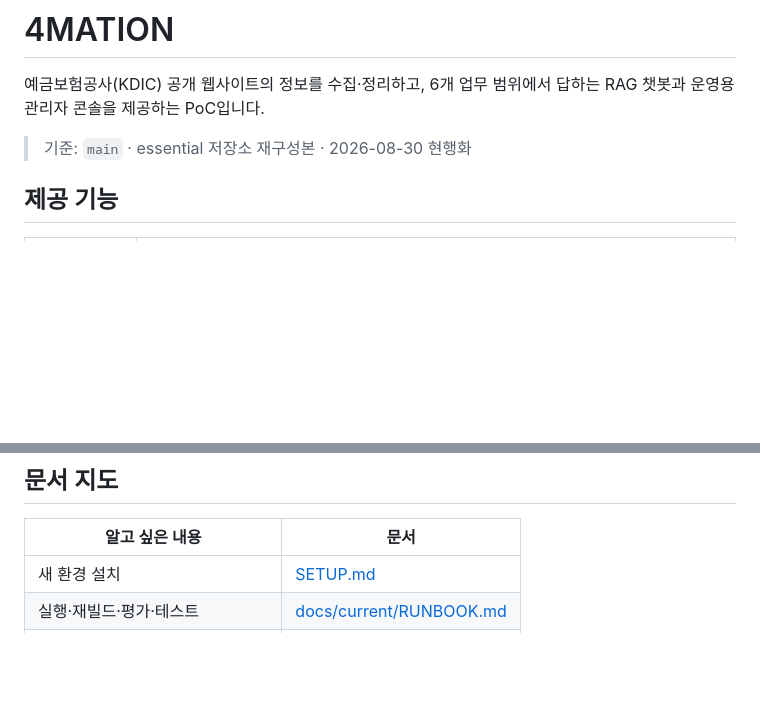
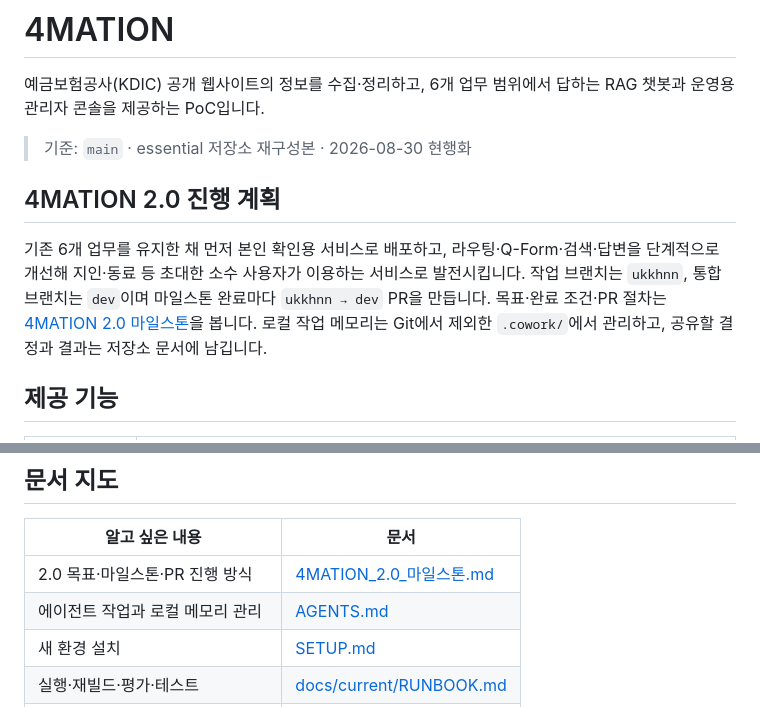
Before and after one commit to likelion-4MATION/4MATION, a Markdown page: README.md, 2 parts joined by grey strips. Drawn GitHub-style; blank space fills up the shorter version.

```diff
--- a/README.md
+++ b/README.md
@@ -4,6 +4,14 @@
 RAG 챗봇과 운영용 관리자 콘솔을 제공하는 PoC입니다.
 
 > 기준: `main` · essential 저장소 재구성본 · 2026-08-30 현행화
+
+## 4MATION 2.0 진행 계획
+
+기존 6개 업무를 유지한 채 먼저 본인 확인용 서비스로 배포하고, 라우팅·Q-Form·검색·답변을
+단계적으로 개선해 지인·동료 등 초대한 소수 사용자가 이용하는 서비스로 발전시킵니다.
+작업 브랜치는 `ukkhnn`, 통합 브랜치는 `dev`이며 마일스톤 완료마다 `ukkhnn → dev` PR을 만듭니다.
+목표·완료 조건·PR 절차는 [4MATION 2.0 마일스톤](./docs/current/4MATION_2.0_마일스톤.md)을 봅니다.
+로컬 작업 메모리는 Git에서 제외한 `.cowork/`에서 관리하고, 공유할 결정과 결과는 저장소 문서에 남깁니다.
 
 ## 제공 기능
 
@@ -108,6 +116,8 @@ python chatbot/verify_qform_multiturn.py
 
 | 알고 싶은 내용 | 문서 |
 |---|---|
+| 2.0 목표·마일스톤·PR 진행 방식 | [4MATION_2.0_마일스톤.md](./docs/current/4MATION_2.0_마일스톤.md) |
+| 에이전트 작업과 로컬 메모리 관리 | [AGENTS.md](./AGENTS.md) |
 | 새 환경 설치 | [SETUP.md](./SETUP.md) |
 | 실행·재빌드·평가·테스트 | [docs/current/RUNBOOK.md](./docs/current/RUNBOOK.md) |
 | 최근 개선 작업 1~5 구현·검증 현황 | [개선작업_구현검증_요약.md](./docs/current/개선작업_구현검증_요약.md) |
```
Also changed, not shown: AGENTS.md (added, +47 -0 lines), docs/current/4MATION_2.0_마일스톤.md (added, +198 -0 lines).
